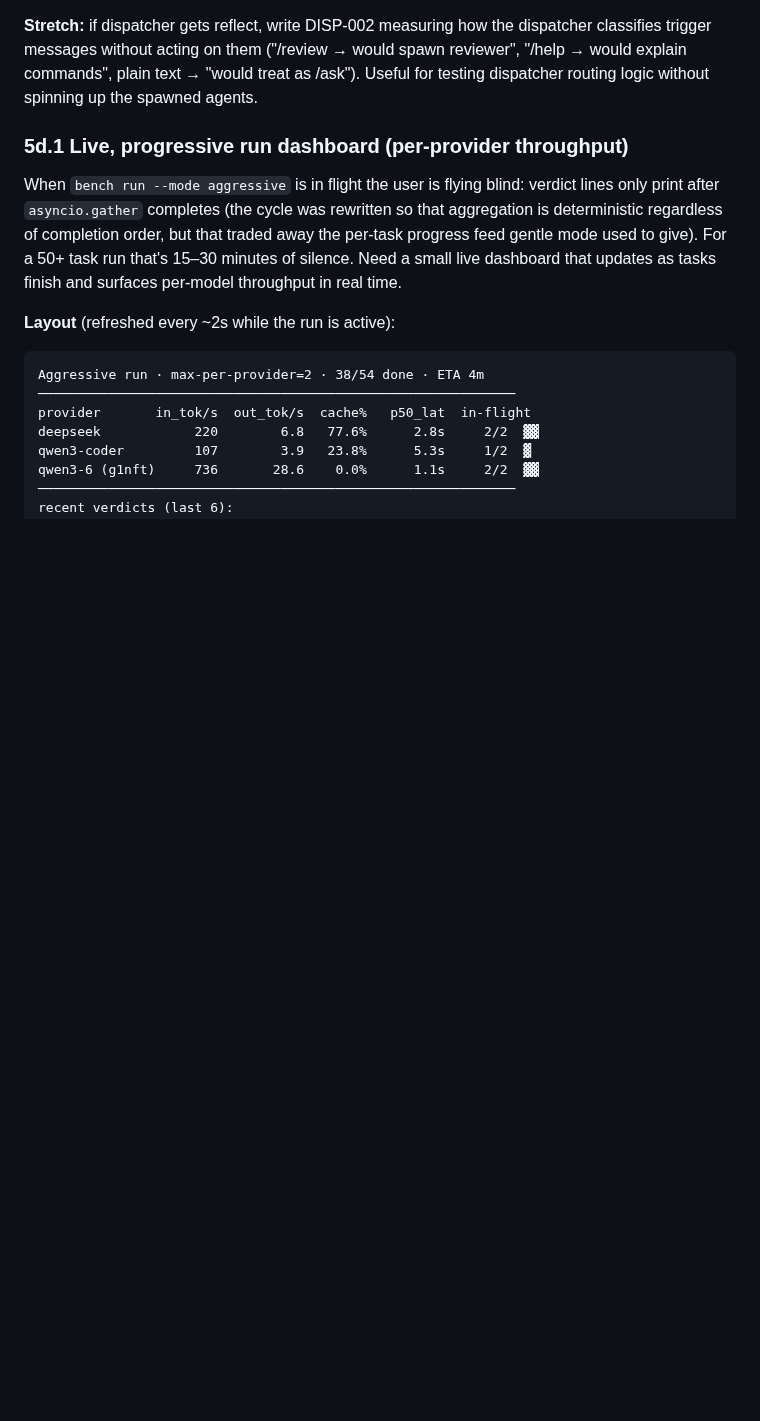
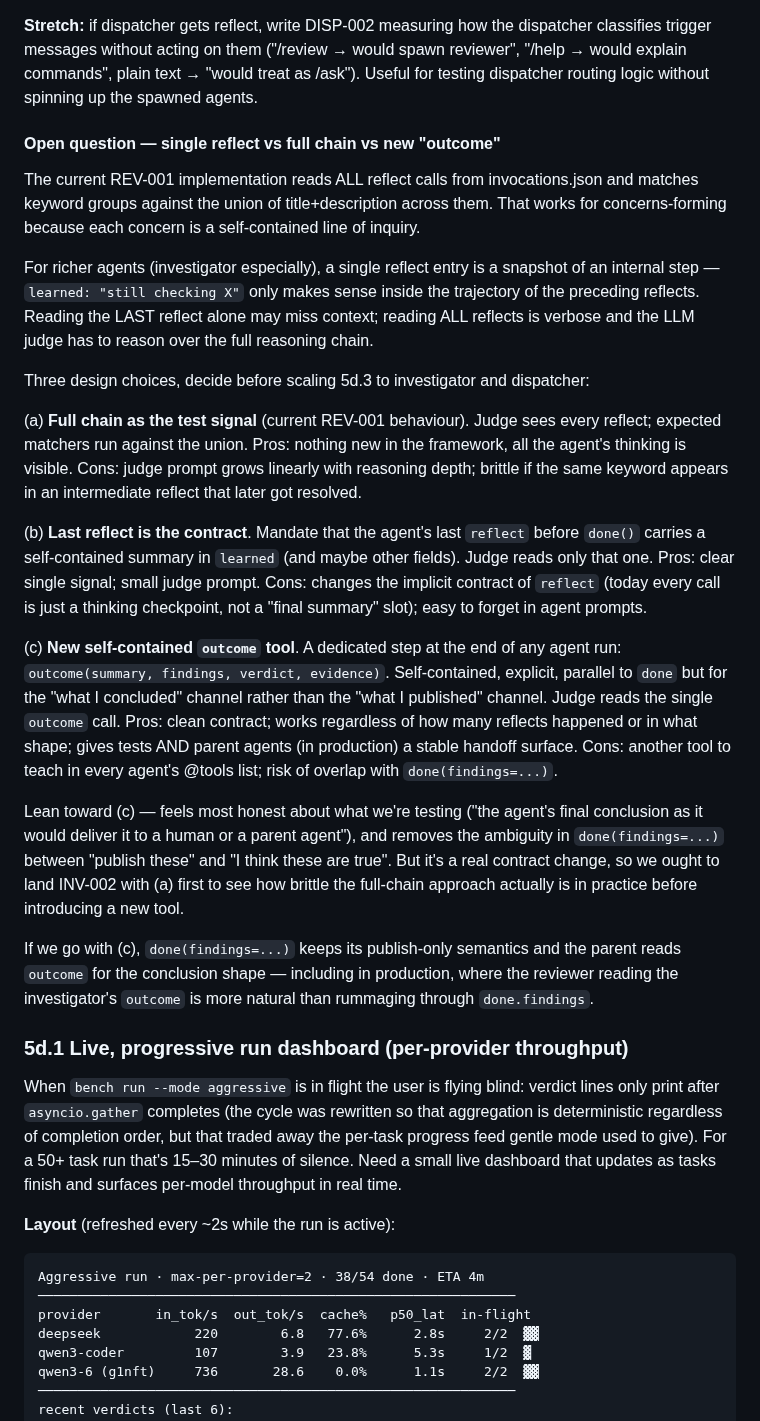
Before and after one commit to andreyzebin/diff-graph, a Markdown page: TODO.md, the part around the change. GitHub-like rendering; blank space fills up the shorter version.

Commit message:
TODO 5d.3: open question — single reflect vs chain vs new outcome tool
Adds the design question raised on review of the reflect-based
unit-test pattern: a single reflect entry is a snapshot of internal
reasoning and may miss context; reading the whole chain works for
shallow concerns-forming but doesn't scale to investigator-shaped
agents whose thinking trajectory matters.

Three options captured:
(a) full reflect chain as signal (today's REV-001) — works but
    verbose, brittle if intermediate reflects say things later
    resolved
(b) mandate last reflect is the self-contained summary — small
    judge prompt but changes the implicit `reflect` contract
(c) new `outcome(summary, findings, verdict, evidence)` tool —
    explicit conclusion channel parallel to `done(findings=...)`,
    clean for both unit tests and parent agents reading
    investigator results

Lean (c) but not yet — land INV-002 on (a) first to see how
brittle full-chain is in practice before introducing a new tool.
If (c) lands, `done(findings=...)` stays publish-only,
`outcome(...)` carries the conclusion (clearer than today where
done() args ambiguously mean both).

Co-Authored-By: Claude Opus 4.7 (1M context) <noreply@anthropic.com>

```diff
--- a/TODO.md
+++ b/TODO.md
@@ -784,6 +784,63 @@ on them ("/review → would spawn reviewer", "/help → would
 explain commands", plain text → "would treat as /ask"). Useful
 for testing dispatcher routing logic without spinning up the
 spawned agents.
+
+#### Open question — single reflect vs full chain vs new "outcome"
+
+The current REV-001 implementation reads ALL reflect calls from
+invocations.json and matches keyword groups against the union of
+title+description across them. That works for concerns-forming
+because each concern is a self-contained line of inquiry.
+
+For richer agents (investigator especially), a single reflect
+entry is a snapshot of an internal step — `learned: "still
+checking X"` only makes sense inside the trajectory of the
+preceding reflects. Reading the LAST reflect alone may miss
+context; reading ALL reflects is verbose and the LLM judge has
+to reason over the full reasoning chain.
+
+Three design choices, decide before scaling 5d.3 to investigator
+and dispatcher:
+
+(a) **Full chain as the test signal** (current REV-001 behaviour).
+   Judge sees every reflect; expected matchers run against the
+   union. Pros: nothing new in the framework, all the agent's
+   thinking is visible. Cons: judge prompt grows linearly with
+   reasoning depth; brittle if the same keyword appears in an
+   intermediate reflect that later got resolved.
+
+(b) **Last reflect is the contract**. Mandate that the agent's
+   last `reflect` before `done()` carries a self-contained
+   summary in `learned` (and maybe other fields). Judge reads
+   only that one. Pros: clear single signal; small judge prompt.
+   Cons: changes the implicit contract of `reflect` (today every
+   call is just a thinking checkpoint, not a "final summary"
+   slot); easy to forget in agent prompts.
+
+(c) **New self-contained `outcome` tool**. A dedicated step at
+   the end of any agent run: `outcome(summary, findings,
+   verdict, evidence)`. Self-contained, explicit, parallel to
+   `done` but for the "what I concluded" channel rather than
+   the "what I published" channel. Judge reads the single
+   `outcome` call. Pros: clean contract; works regardless of
+   how many reflects happened or in what shape; gives tests
+   AND parent agents (in production) a stable handoff surface.
+   Cons: another tool to teach in every agent's @tools list;
+   risk of overlap with `done(findings=...)`.
+
+Lean toward (c) — feels most honest about what we're testing
+("the agent's final conclusion as it would deliver it to a
+human or a parent agent"), and removes the ambiguity in
+`done(findings=...)` between "publish these" and "I think
+these are true". But it's a real contract change, so we ought
+to land INV-002 with (a) first to see how brittle the full-chain
+approach actually is in practice before introducing a new tool.
+
+If we go with (c), `done(findings=...)` keeps its publish-only
+semantics and the parent reads `outcome` for the conclusion
+shape — including in production, where the reviewer reading the
+investigator's `outcome` is more natural than rummaging through
+`done.findings`.
 
 ### 5d.1 Live, progressive run dashboard (per-provider throughput)
 
```
